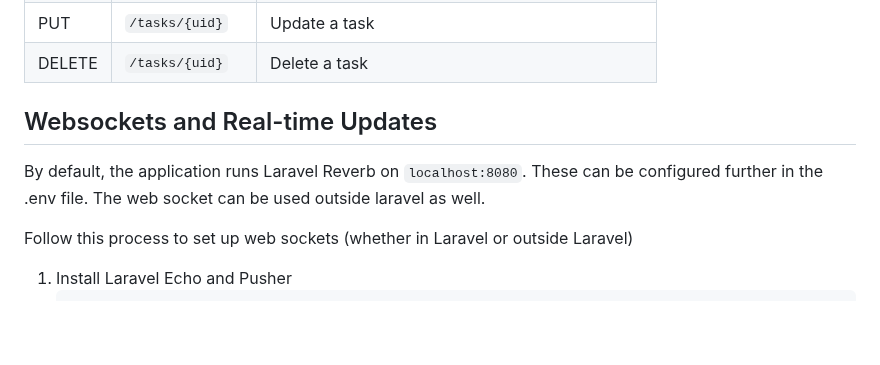
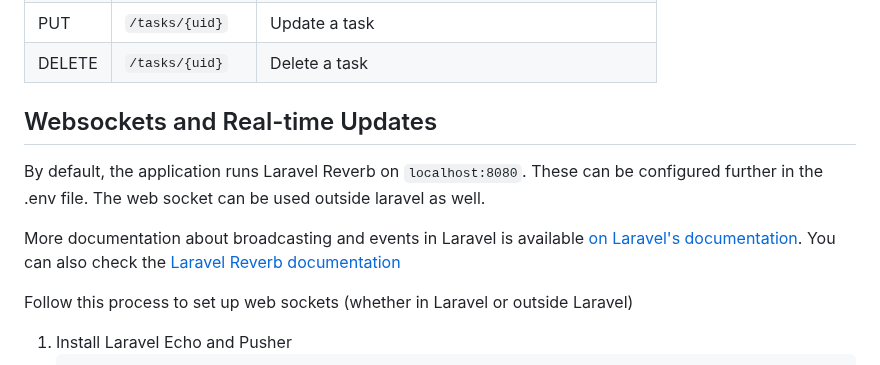
Before and after one commit to michaelthedev/rest-task, a Markdown page: README.md, the part around the change. GitHub-like rendering; blank space fills up the shorter version.

Commit message:
chore: add laravel documentation links

```diff
--- a/README.md
+++ b/README.md
@@ -56,9 +56,10 @@ Check the [Postman documentation](https://www.getpostman.com/collections/7) for
 | PUT    | `/tasks/{uid}`   | Update a task                                        |
 | DELETE | `/tasks/{uid}`   | Delete a task                                        |
 
-
 ## Websockets and Real-time Updates
 By default, the application runs Laravel Reverb on `localhost:8080`. These can be configured further in the .env file. The web socket can be used outside laravel as well.
+
+More documentation about broadcasting and events in Laravel is available [on Laravel's documentation](https://laravel.com/docs/11.x/broadcasting). You can also check the [Laravel Reverb documentation](https://laravel.com/docs/11.x/reverb)
 
 Follow this process to set up web sockets (whether in Laravel or outside Laravel)
 1. Install Laravel Echo and Pusher
```
